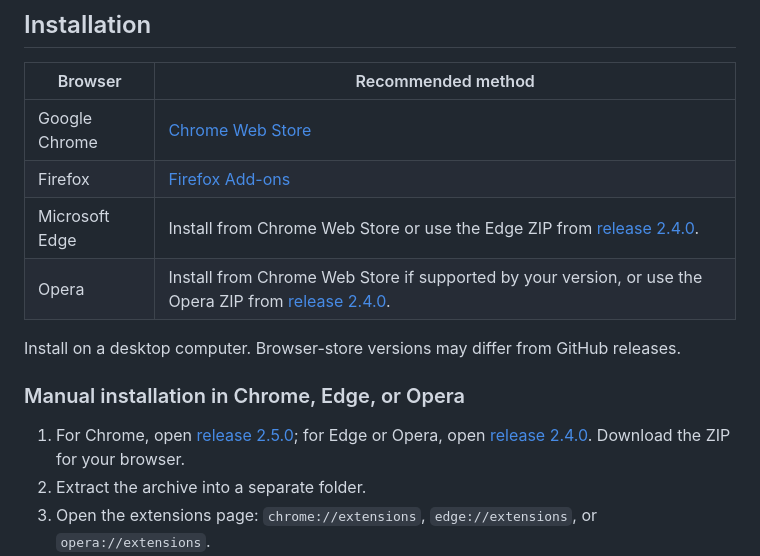
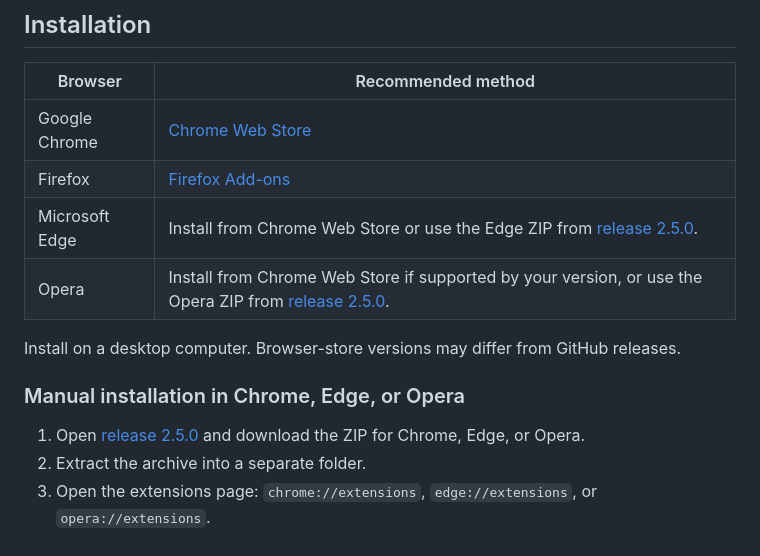
Before and after one commit to growlee/FACEIT-Absolute, a Markdown page: README.en.md, the part around one of its changes. GitHub-like rendering.

Commit message:
docs: add Edge and Opera downloads for 2.5.0

```diff
--- a/README.en.md
+++ b/README.en.md
@@ -56,14 +56,14 @@ The images and animations show real profile customization examples. Available fe
 | -------------- | ---------------------------------------------------------------------------------------------------------------------------------------------------------------------- |
 | Google Chrome  | [Chrome Web Store](https://faceit.eelworg.ru/r/l_yjJM01t2o4sTsH)                                                                                                       |
 | Firefox        | [Firefox Add-ons](https://faceit.eelworg.ru/r/PmGEU43eYuhbEofi)                                                                                                        |
-| Microsoft Edge | Install from Chrome Web Store or use the Edge ZIP from [release 2.4.0](https://github.com/growlee/FACEIT-Absolute/releases/tag/v2.4.0).                                |
-| Opera          | Install from Chrome Web Store if supported by your version, or use the Opera ZIP from [release 2.4.0](https://github.com/growlee/FACEIT-Absolute/releases/tag/v2.4.0). |
+| Microsoft Edge | Install from Chrome Web Store or use the Edge ZIP from [release 2.5.0](https://github.com/growlee/FACEIT-Absolute/releases/tag/v2.5.0).                                |
+| Opera          | Install from Chrome Web Store if supported by your version, or use the Opera ZIP from [release 2.5.0](https://github.com/growlee/FACEIT-Absolute/releases/tag/v2.5.0). |
 
 Install on a desktop computer. Browser-store versions may differ from GitHub releases.
 
 ### Manual installation in Chrome, Edge, or Opera
 
-1. For Chrome, open [release 2.5.0](https://github.com/growlee/FACEIT-Absolute/releases/tag/v2.5.0); for Edge or Opera, open [release 2.4.0](https://github.com/growlee/FACEIT-Absolute/releases/tag/v2.4.0). Download the ZIP for your browser.
+1. Open [release 2.5.0](https://github.com/growlee/FACEIT-Absolute/releases/tag/v2.5.0) and download the ZIP for Chrome, Edge, or Opera.
 2. Extract the archive into a separate folder.
 3. Open the extensions page: `chrome://extensions`, `edge://extensions`, or `opera://extensions`.
 4. Enable developer mode and select **Load unpacked**.
```
Also changed, not shown: other parts of README.en.md (+1 -1 lines), README.md (+7 -7 lines), releases/v2.5.0.md (+9 -4 lines).
